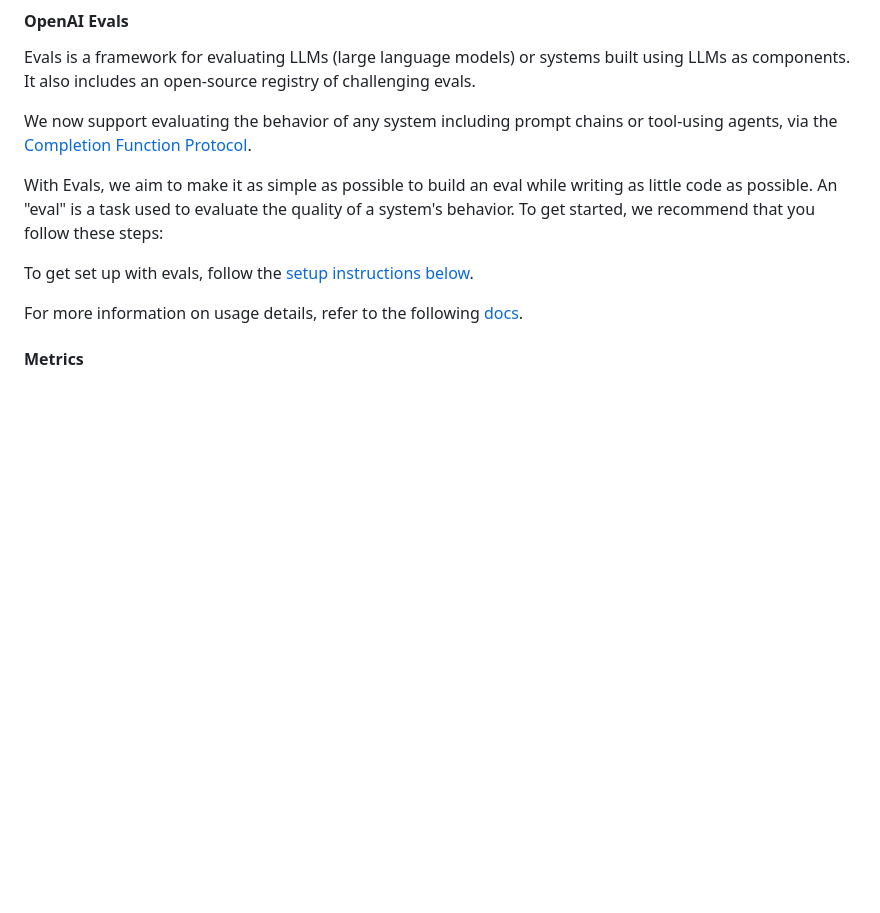
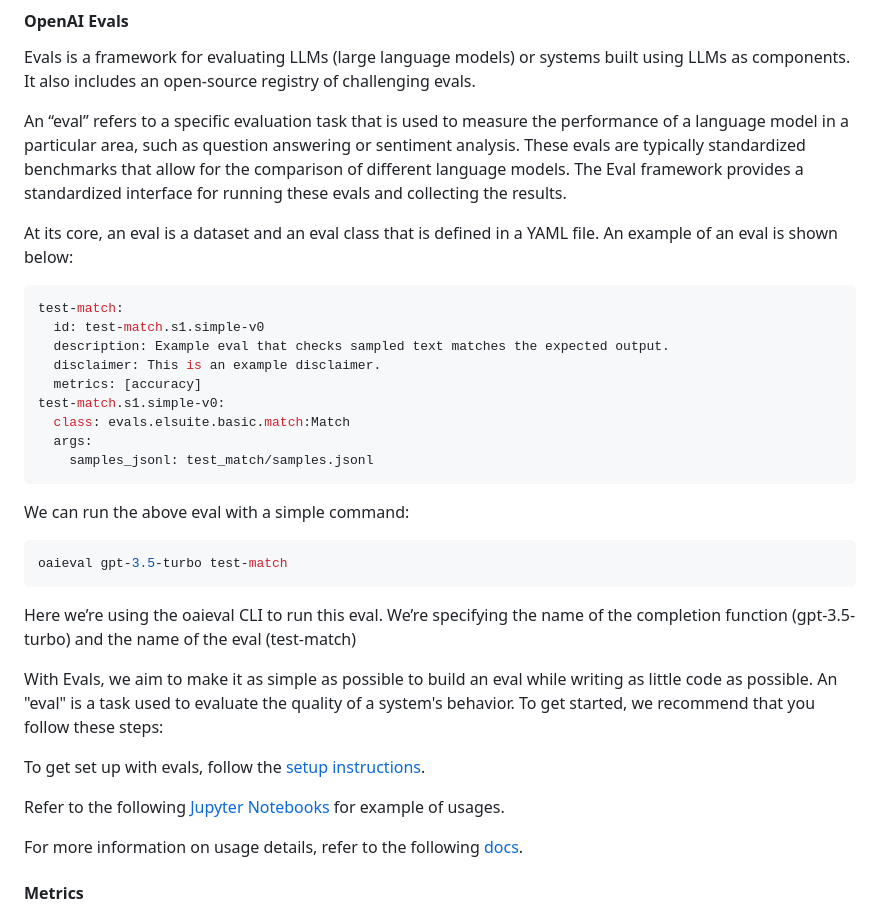
Before and after one commit to FormulaMonks/llm-benchmarker-suite, a Markdown page: README.md, the part around the change. GitHub-like rendering; blank space fills up the shorter version.

Commit message:
OpenAI evals support

````diff
--- a/README.md
+++ b/README.md
@@ -162,11 +162,33 @@ For more information on usage details, refer to the following [docs](https://git
 #### OpenAI Evals
 Evals is a framework for evaluating LLMs (large language models) or systems built using LLMs as components. It also includes an open-source registry of challenging evals.
 
-We now support evaluating the behavior of any system including prompt chains or tool-using agents, via the [Completion Function Protocol](docs/completion-fns.md).
+An “eval” refers to a specific evaluation task that is used to measure the performance of a language model in a particular area, such as question answering or sentiment analysis. These evals are typically standardized benchmarks that allow for the comparison of different language models. The Eval framework provides a standardized interface for running these evals and collecting the results.
+
+At its core, an eval is a dataset and an eval class that is defined in a YAML file. An example of an eval is shown below:
+
+```yaml
+test-match:
+  id: test-match.s1.simple-v0
+  description: Example eval that checks sampled text matches the expected output.
+  disclaimer: This is an example disclaimer.
+  metrics: [accuracy]
+test-match.s1.simple-v0:
+  class: evals.elsuite.basic.match:Match
+  args:
+    samples_jsonl: test_match/samples.jsonl
+```
+
+We can run the above eval with a simple command:
+```bash
+oaieval gpt-3.5-turbo test-match
+```
+Here we’re using the oaieval CLI to run this eval. We’re specifying the name of the completion function (gpt-3.5-turbo) and the name of the eval (test-match)
 
 With Evals, we aim to make it as simple as possible to build an eval while writing as little code as possible. An "eval" is a task used to evaluate the quality of a system's behavior. To get started, we recommend that you follow these steps:
 
-To get set up with evals, follow the [setup instructions below](https://github.com/openai/evals/blob/main/README.md#setup).
+To get set up with evals, follow the [setup instructions](https://github.com/openai/evals/blob/main/README.md#setup).
+
+Refer to the following [Jupyter Notebooks](https://github.com/openai/evals/tree/1fe7d7adb739b727fd1319c073deda4e336c14f7/examples) for example of usages.
 
 For more information on usage details, refer to the following [docs](https://github.com/openai/evals/blob/main/README.md).
 
````
